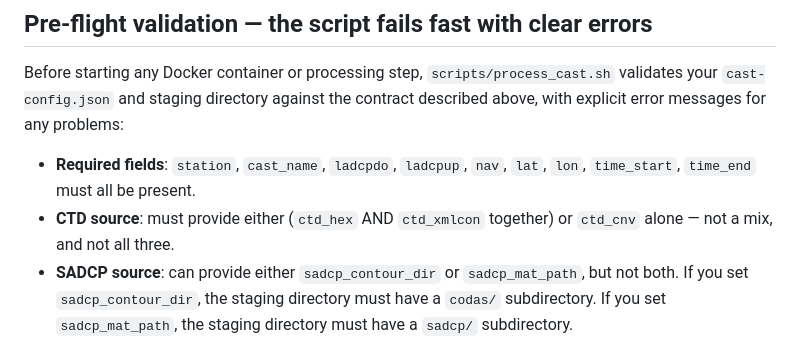
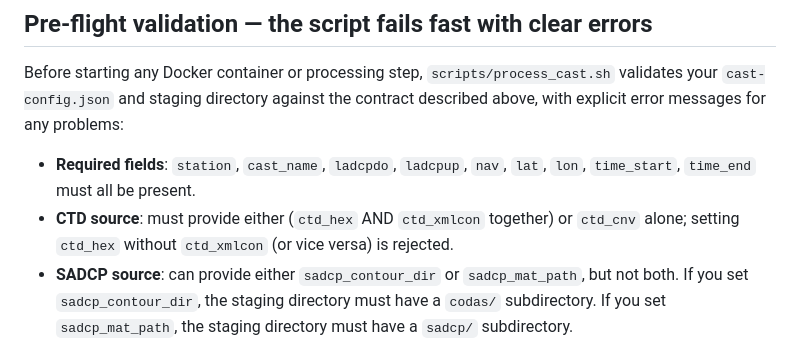
Before and after one commit to botheredbybees/LDEO_IX_Octave, a Markdown page: docs/vessel-data-preparation.md, the part around the change. Drawn GitHub-style.

Commit message:
docs: fix CTD validation wording to match actual script behavior
The previous wording claimed the script rejects "not a mix, and not all
three" CTD sources. In fact, the script only validates that hex and
xmlcon must both be present together (or absent together) if either is
set — it does not validate against having all three set simultaneously.

Corrected to: "must provide either (ctd_hex AND ctd_xmlcon together) or
ctd_cnv alone; setting ctd_hex without ctd_xmlcon (or vice versa) is
rejected" — accurately describing only what the script's three if
conditions actually check.

```diff
--- a/docs/vessel-data-preparation.md
+++ b/docs/vessel-data-preparation.md
@@ -103,8 +103,8 @@ messages for any problems:
 
 - **Required fields**: `station`, `cast_name`, `ladcpdo`, `ladcpup`, `nav`, `lat`, `lon`,
   `time_start`, `time_end` must all be present.
-- **CTD source**: must provide either (`ctd_hex` AND `ctd_xmlcon` together) or `ctd_cnv` alone —
-  not a mix, and not all three.
+- **CTD source**: must provide either (`ctd_hex` AND `ctd_xmlcon` together) or `ctd_cnv` alone;
+  setting `ctd_hex` without `ctd_xmlcon` (or vice versa) is rejected.
 - **SADCP source**: can provide either `sadcp_contour_dir` or `sadcp_mat_path`, but not both.
   If you set `sadcp_contour_dir`, the staging directory must have a `codas/` subdirectory. If you
   set `sadcp_mat_path`, the staging directory must have a `sadcp/` subdirectory.
```
